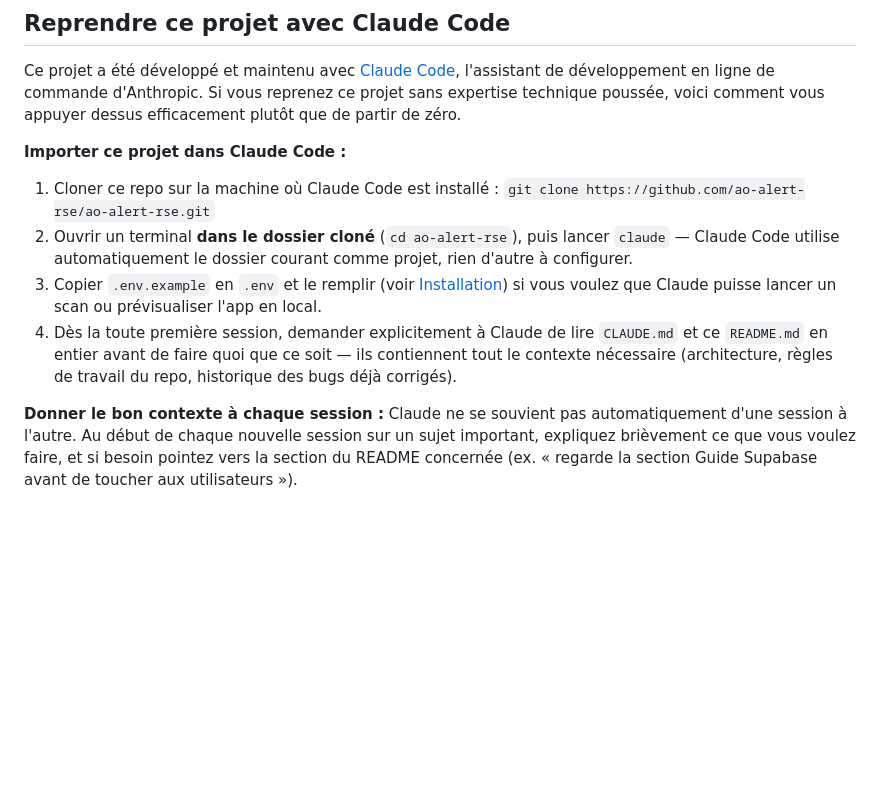
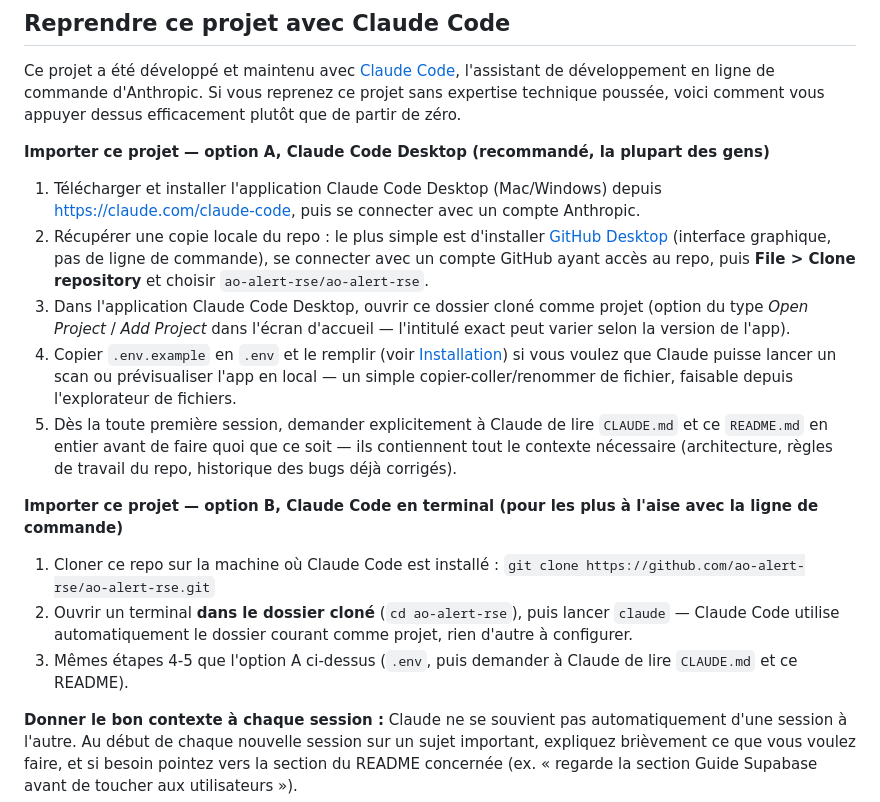
Before and after one commit to ao-alert-rse/ao-alert-rse, a Markdown page: README.md, the part around the change. GitHub-like rendering; blank space fills up the shorter version.

Commit message:
docs: ajoute un tuto d'import via Claude Code Desktop en plus du terminal
La plupart des gens n'utilisent pas la ligne de commande — ajoute une
option A (Claude Code Desktop + GitHub Desktop, sans terminal) à côté
de l'option B (terminal, déjà présente) pour importer ce projet.

Co-Authored-By: Claude Sonnet 5 <noreply@anthropic.com>

```diff
--- a/README.md
+++ b/README.md
@@ -16,17 +16,31 @@ l'assistant de développement en ligne de commande d'Anthropic. Si vous reprenez
 expertise technique poussée, voici comment vous appuyer dessus efficacement plutôt que de partir
 de zéro.
 
-**Importer ce projet dans Claude Code :**
+**Importer ce projet — option A, Claude Code Desktop (recommandé, la plupart des gens)**
+1. Télécharger et installer l'application Claude Code Desktop (Mac/Windows) depuis
+   https://claude.com/claude-code, puis se connecter avec un compte Anthropic.
+2. Récupérer une copie locale du repo : le plus simple est d'installer
+   [GitHub Desktop](https://desktop.github.com/) (interface graphique, pas de ligne de commande),
+   se connecter avec un compte GitHub ayant accès au repo, puis **File > Clone repository** et
+   choisir `ao-alert-rse/ao-alert-rse`.
+3. Dans l'application Claude Code Desktop, ouvrir ce dossier cloné comme projet (option du type
+   *Open Project* / *Add Project* dans l'écran d'accueil — l'intitulé exact peut varier selon la
+   version de l'app).
+4. Copier `.env.example` en `.env` et le remplir (voir
+   [Installation](#installation--développement-local)) si vous voulez que Claude puisse lancer un
+   scan ou prévisualiser l'app en local — un simple copier-coller/renommer de fichier, faisable
+   depuis l'explorateur de fichiers.
+5. Dès la toute première session, demander explicitement à Claude de lire `CLAUDE.md` et ce
+   `README.md` en entier avant de faire quoi que ce soit — ils contiennent tout le contexte
+   nécessaire (architecture, règles de travail du repo, historique des bugs déjà corrigés).
+
+**Importer ce projet — option B, Claude Code en terminal (pour les plus à l'aise avec la ligne de commande)**
 1. Cloner ce repo sur la machine où Claude Code est installé :
    `git clone https://github.com/ao-alert-rse/ao-alert-rse.git`
 2. Ouvrir un terminal **dans le dossier cloné** (`cd ao-alert-rse`), puis lancer `claude` — Claude
    Code utilise automatiquement le dossier courant comme projet, rien d'autre à configurer.
-3. Copier `.env.example` en `.env` et le remplir (voir
-   [Installation](#installation--développement-local)) si vous voulez que Claude puisse lancer un
-   scan ou prévisualiser l'app en local.
-4. Dès la toute première session, demander explicitement à Claude de lire `CLAUDE.md` et ce
-   `README.md` en entier avant de faire quoi que ce soit — ils contiennent tout le contexte
-   nécessaire (architecture, règles de travail du repo, historique des bugs déjà corrigés).
+3. Mêmes étapes 4-5 que l'option A ci-dessus (`.env`, puis demander à Claude de lire `CLAUDE.md`
+   et ce README).
 
 **Donner le bon contexte à chaque session :** Claude ne se souvient pas automatiquement d'une
 session à l'autre. Au début de chaque nouvelle session sur un sujet important, expliquez
```
